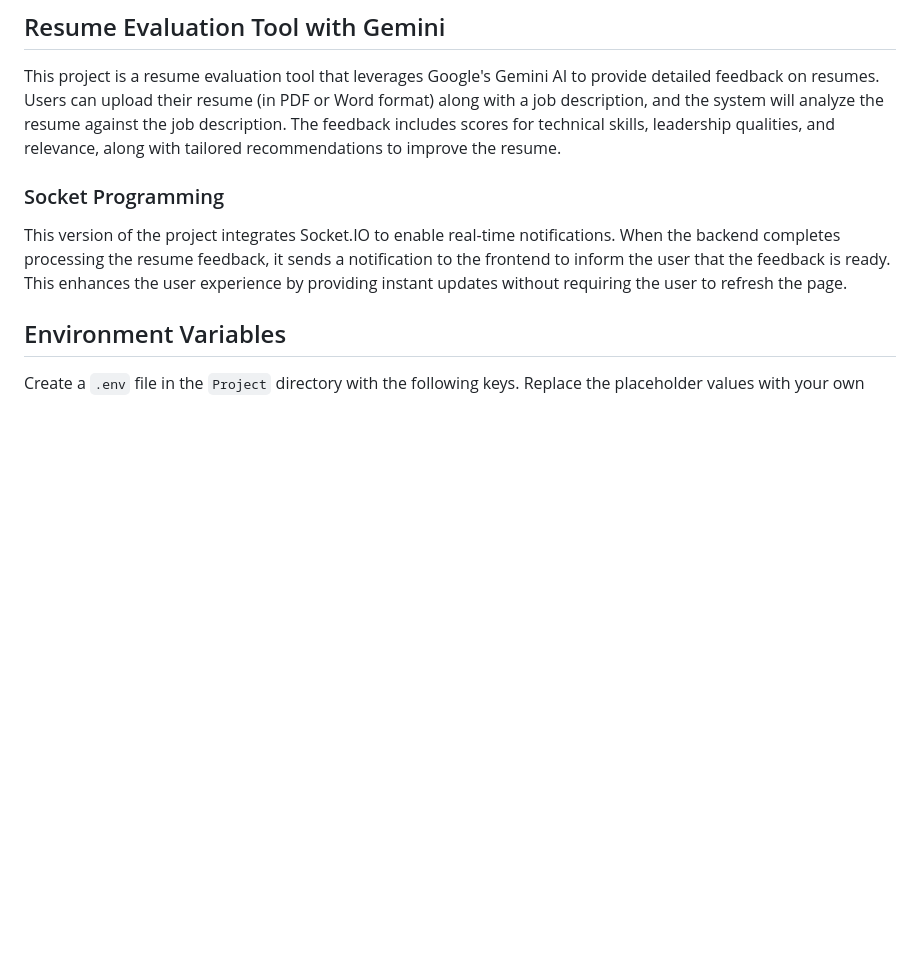
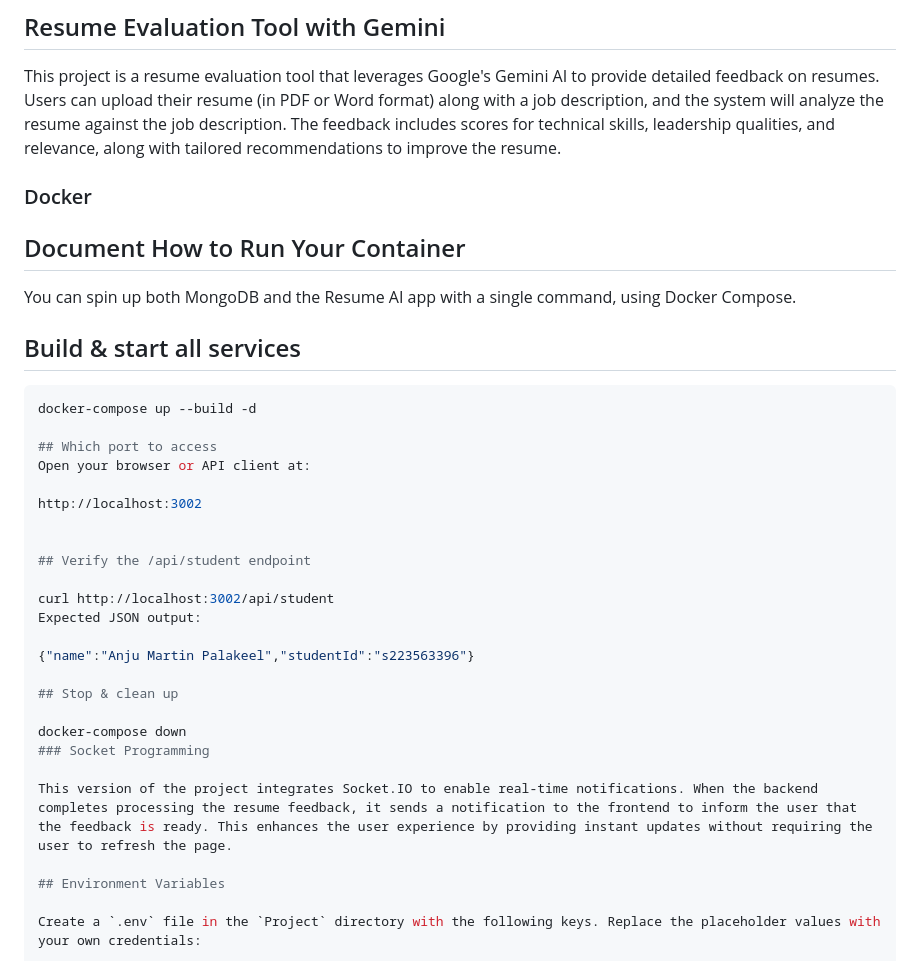
Before and after one commit to martin-anju/SIT725-Docker, a Markdown page: README.md, the part around the change. Rendered like a GitHub page; blank space fills up the shorter version.

````diff
--- a/README.md
+++ b/README.md
@@ -1,7 +1,32 @@
 ## Resume Evaluation Tool with Gemini
 
 This project is a resume evaluation tool that leverages Google's Gemini AI to provide detailed feedback on resumes. Users can upload their resume (in PDF or Word format) along with a job description, and the system will analyze the resume against the job description. The feedback includes scores for technical skills, leadership qualities, and relevance, along with tailored recommendations to improve the resume.
+### Docker
 
+## Document How to Run Your Container
+
+You can spin up both MongoDB and the Resume AI app with a single command, using Docker Compose.
+
+## Build & start all services
+   ```bash
+   docker-compose up --build -d
+
+## Which port to access
+Open your browser or API client at:
+
+http://localhost:3002
+
+
+## Verify the /api/student endpoint
+
+curl http://localhost:3002/api/student
+Expected JSON output:
+
+{"name":"Anju Martin Palakeel","studentId":"s223563396"}
+
+## Stop & clean up
+
+docker-compose down
 ### Socket Programming
 
 This version of the project integrates Socket.IO to enable real-time notifications. When the backend completes processing the resume feedback, it sends a notification to the frontend to inform the user that the feedback is ready. This enhances the user experience by providing instant updates without requiring the user to refresh the page.
````
